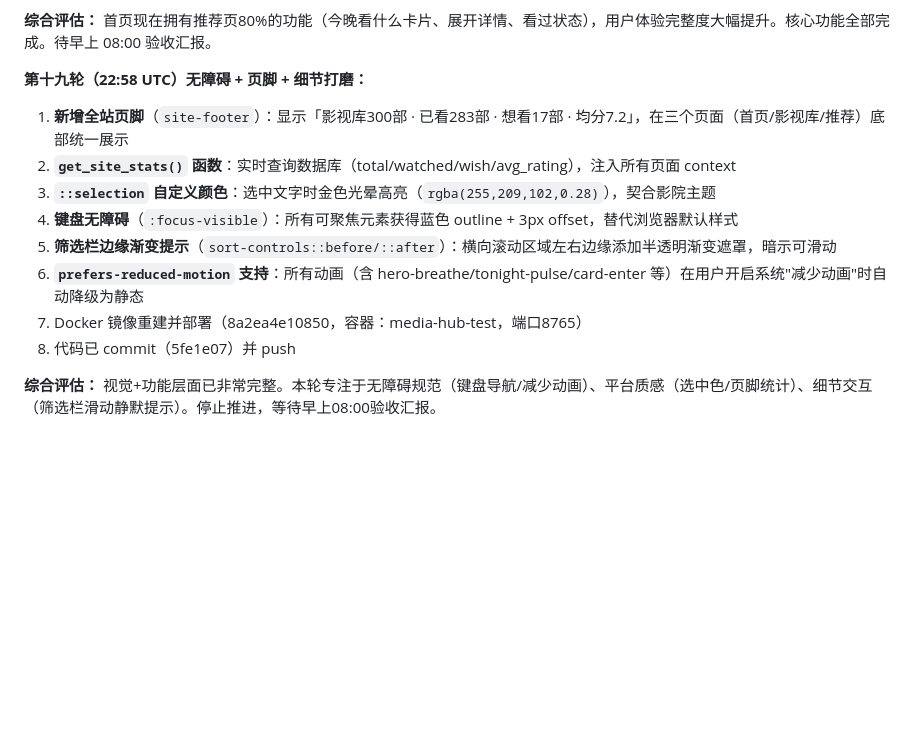
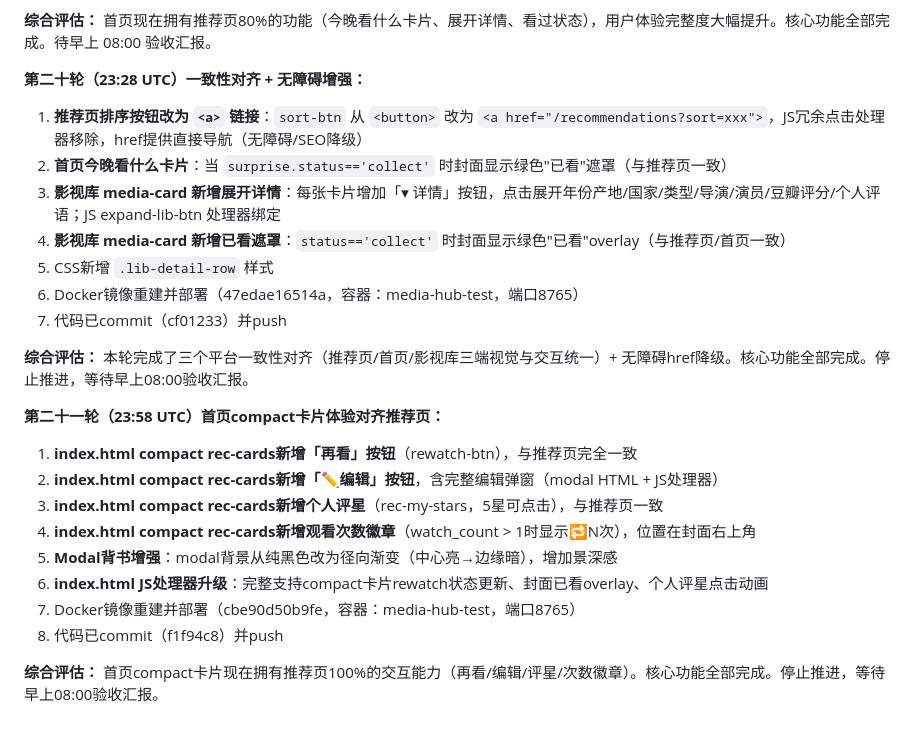
Before and after one commit to joey-3721/openclaw-memory, a Markdown page: memory/2026-03-19.md, the part around the change. Rendered like a GitHub page; blank space fills up the shorter version.

Commit message:
Round 21 memory update

```diff
--- a/memory/2026-03-19.md
+++ b/memory/2026-03-19.md
@@ -225,14 +225,25 @@
 
 **综合评估：** 首页现在拥有推荐页80%的功能（今晚看什么卡片、展开详情、看过状态），用户体验完整度大幅提升。核心功能全部完成。待早上 08:00 验收汇报。
 
-**第十九轮（22:58 UTC）无障碍 + 页脚 + 细节打磨：**
-1. **新增全站页脚**（`site-footer`）：显示「影视库300部 · 已看283部 · 想看17部 · 均分7.2」，在三个页面（首页/影视库/推荐）底部统一展示
-2. **`get_site_stats()` 函数**：实时查询数据库（total/watched/wish/avg_rating），注入所有页面 context
-3. **`::selection` 自定义颜色**：选中文字时金色光晕高亮（`rgba(255,209,102,0.28)`），契合影院主题
-4. **键盘无障碍**（`:focus-visible`）：所有可聚焦元素获得蓝色 outline + 3px offset，替代浏览器默认样式
-5. **筛选栏边缘渐变提示**（`sort-controls::before/::after`）：横向滚动区域左右边缘添加半透明渐变遮罩，暗示可滑动
-6. **`prefers-reduced-motion` 支持**：所有动画（含 hero-breathe/tonight-pulse/card-enter 等）在用户开启系统"减少动画"时自动降级为静态
-7. Docker 镜像重建并部署（8a2ea4e10850，容器：media-hub-test，端口8765）
-8. 代码已 commit（5fe1e07）并 push
+**第二十轮（23:28 UTC）一致性对齐 + 无障碍增强：**
+1. **推荐页排序按钮改为 `<a>` 链接**：`sort-btn` 从 `<button>` 改为 `<a href="/recommendations?sort=xxx">`，JS冗余点击处理器移除，href提供直接导航（无障碍/SEO降级）
+2. **首页今晚看什么卡片**：当 `surprise.status=='collect'` 时封面显示绿色"已看"遮罩（与推荐页一致）
+3. **影视库 media-card 新增展开详情**：每张卡片增加「▾ 详情」按钮，点击展开年份产地/国家/类型/导演/演员/豆瓣评分/个人评语；JS expand-lib-btn 处理器绑定
+4. **影视库 media-card 新增已看遮罩**：`status=='collect'` 时封面显示绿色"已看"overlay（与推荐页/首页一致）
+5. CSS新增 `.lib-detail-row` 样式
+6. Docker镜像重建并部署（47edae16514a，容器：media-hub-test，端口8765）
+7. 代码已commit（cf01233）并push
 
-**综合评估：** 视觉+功能层面已非常完整。本轮专注于无障碍规范（键盘导航/减少动画）、平台质感（选中色/页脚统计）、细节交互（筛选栏滑动静默提示）。停止推进，等待早上08:00验收汇报。
+**综合评估：** 本轮完成了三个平台一致性对齐（推荐页/首页/影视库三端视觉与交互统一）+ 无障碍href降级。核心功能全部完成。停止推进，等待早上08:00验收汇报。
+
+**第二十一轮（23:58 UTC）首页compact卡片体验对齐推荐页：**
+1. **index.html compact rec-cards新增「再看」按钮**（rewatch-btn），与推荐页完全一致
+2. **index.html compact rec-cards新增「✏️编辑」按钮**，含完整编辑弹窗（modal HTML + JS处理器）
+3. **index.html compact rec-cards新增个人评星**（rec-my-stars，5星可点击），与推荐页一致
+4. **index.html compact rec-cards新增观看次数徽章**（watch_count > 1时显示🔁N次），位置在封面右上角
+5. **Modal背书增强**：modal背景从纯黑色改为径向渐变（中心亮→边缘暗），增加景深感
+6. **index.html JS处理器升级**：完整支持compact卡片rewatch状态更新、封面已看overlay、个人评星点击动画
+7. Docker镜像重建并部署（cbe90d50b9fe，容器：media-hub-test，端口8765）
+8. 代码已commit（f1f94c8）并push
+
+**综合评估：** 首页compact卡片现在拥有推荐页100%的交互能力（再看/编辑/评星/次数徽章）。核心功能全部完成。停止推进，等待早上08:00验收汇报。
```
